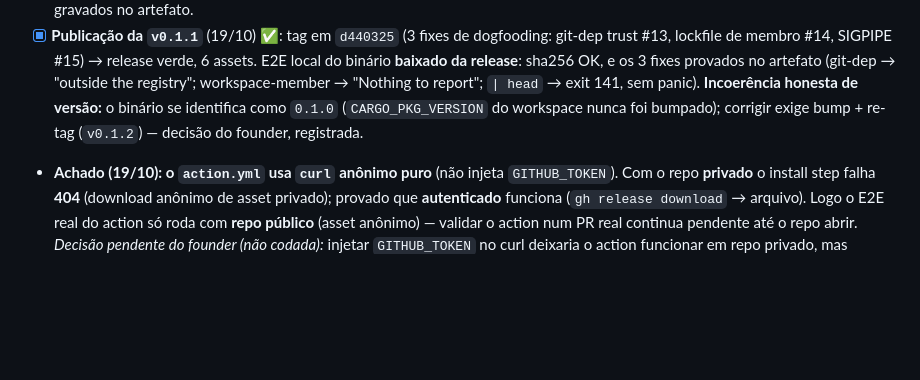
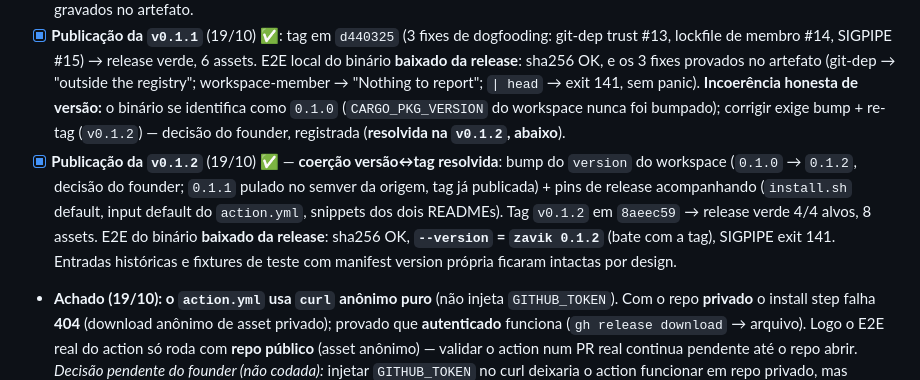
Before and after one commit to Jhongamers/zavik, a Markdown page: ROADMAP.md, the part around the change. GitHub-like rendering; blank space fills up the shorter version.

Commit message:
docs(roadmap): register v0.1.2 release — version/tag coherence closed
Records the v0.1.2 publication (release green on 4 targets, 8 assets,
E2E on the downloaded binary: sha256 OK, --version prints zavik 0.1.2
matching the tag, SIGPIPE exit 141) and marks the v0.1.1 self-report
incoherence as resolved. Historical entries and test fixtures with
their own manifest versions untouched by design.

```diff
--- a/ROADMAP.md
+++ b/ROADMAP.md
@@ -195,7 +195,17 @@ swift-argument-parser, googletest). Achados:
   registry"; workspace-member → "Nothing to report"; `| head` → exit 141,
   sem panic). **Incoerência honesta de versão:** o binário se identifica
   como `0.1.0` (`CARGO_PKG_VERSION` do workspace nunca foi bumpado);
-  corrigir exige bump + re-tag (`v0.1.2`) — decisão do founder, registrada.
+  corrigir exige bump + re-tag (`v0.1.2`) — decisão do founder, registrada
+  (**resolvida na `v0.1.2`, abaixo**).
+- [x] **Publicação da `v0.1.2`** (19/10) ✅ — **coerção versão↔tag
+  resolvida**: bump do `version` do workspace (`0.1.0` → `0.1.2`, decisão
+  do founder; `0.1.1` pulado no semver da origem, tag já publicada) + pins
+  de release acompanhando (`install.sh` default, input default do
+  `action.yml`, snippets dos dois READMEs). Tag `v0.1.2` em `8aeec59` →
+  release verde 4/4 alvos, 8 assets. E2E do binário **baixado da release**:
+  sha256 OK, **`--version` = `zavik 0.1.2`** (bate com a tag), SIGPIPE
+  exit 141. Entradas históricas e fixtures de teste com manifest version
+  própria ficaram intactas por design.
 - **Achado (19/10): o `action.yml` usa `curl` anônimo puro** (não injeta
   `GITHUB_TOKEN`). Com o repo **privado** o install step falha **404**
   (download anônimo de asset privado); provado que **autenticado** funciona
```
